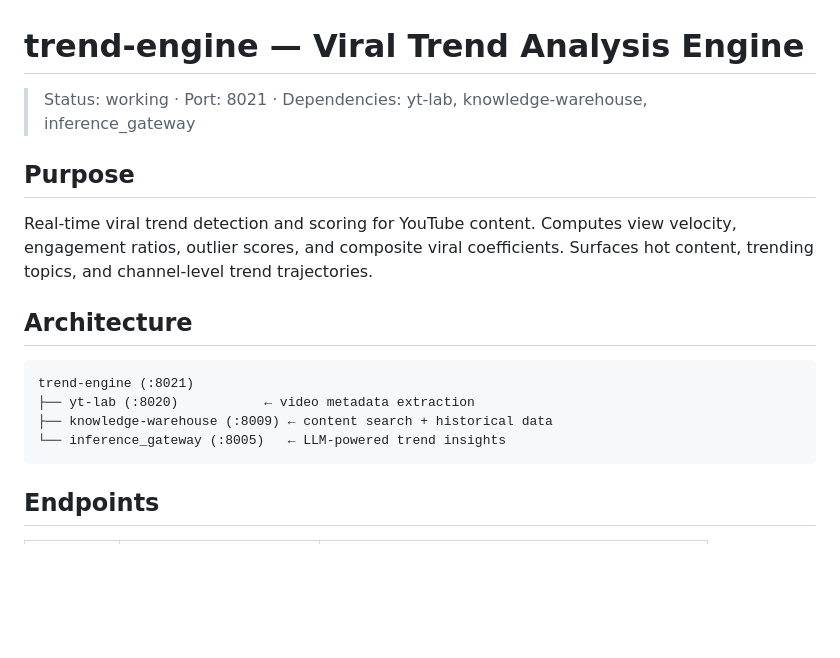
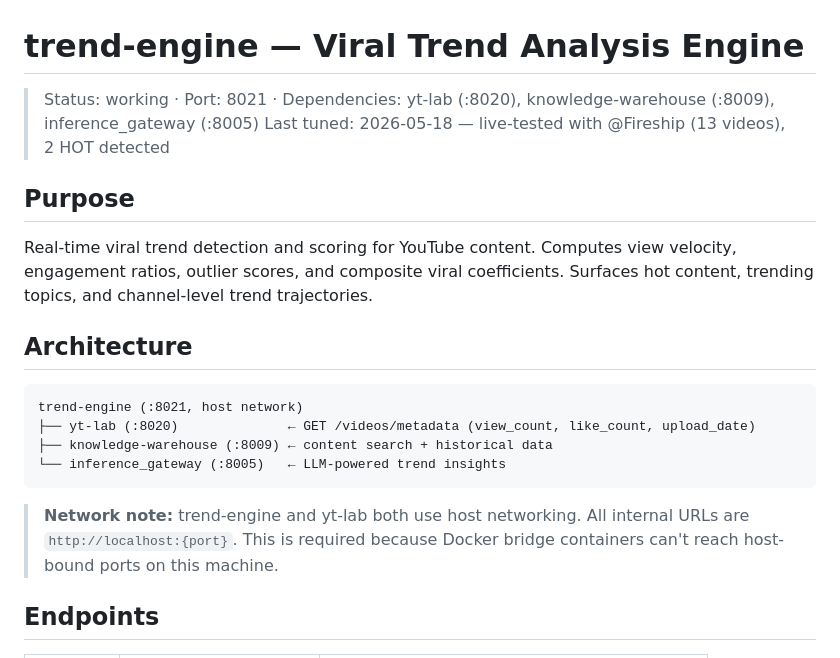
Before and after one commit to Trafexofive/DeepSearchStack, a Markdown page: docs/services/trend-engine.md, the part around one of its changes. GitHub-like rendering; blank space fills up the shorter version.

````diff
--- a/docs/services/trend-engine.md
+++ b/docs/services/trend-engine.md
@@ -1,6 +1,7 @@
 # trend-engine — Viral Trend Analysis Engine
 
-> Status: working · Port: 8021 · Dependencies: yt-lab, knowledge-warehouse, inference_gateway
+> Status: working · Port: 8021 · Dependencies: yt-lab (:8020), knowledge-warehouse (:8009), inference_gateway (:8005)
+> Last tuned: 2026-05-18 — live-tested with @Fireship (13 videos), 2 HOT detected
 
 ## Purpose
 
@@ -9,11 +10,15 @@ Real-time viral trend detection and scoring for YouTube content. Computes view v
 ## Architecture
 
 ```
-trend-engine (:8021)
-├── yt-lab (:8020)           ← video metadata extraction
+trend-engine (:8021, host network)
+├── yt-lab (:8020)              ← GET /videos/metadata (view_count, like_count, upload_date)
 ├── knowledge-warehouse (:8009) ← content search + historical data
 └── inference_gateway (:8005)   ← LLM-powered trend insights
 ```
+
+> **Network note:** trend-engine and yt-lab both use host networking. All internal URLs
+> are `http://localhost:{port}`. This is required because Docker bridge containers
+> can't reach host-bound ports on this machine.
 
 ## Endpoints
 
````
Also changed, not shown: other parts of docs/services/trend-engine.md (+45 -0 lines).
